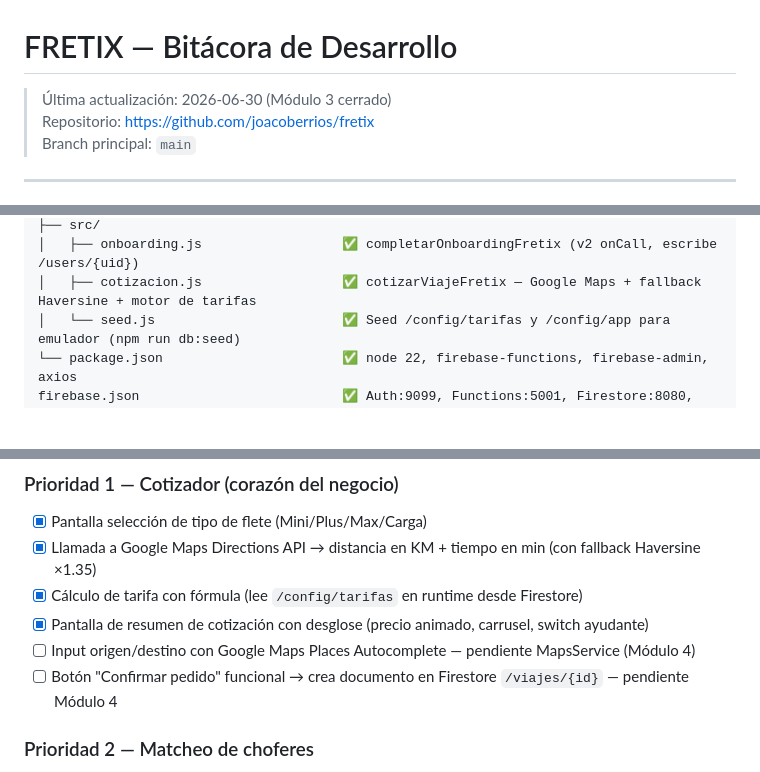
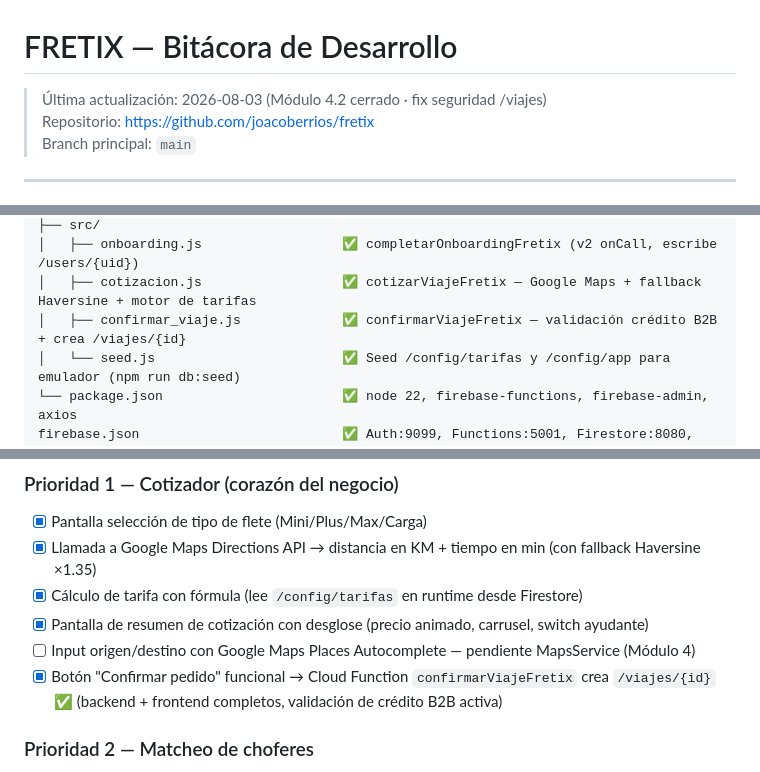
Before and after one commit to joacoberrios/fretix, a Markdown page: BITACORA.md, 3 parts joined by grey strips. GitHub-like rendering; blank space fills up the shorter version.

```diff
--- a/BITACORA.md
+++ b/BITACORA.md
@@ -1,6 +1,6 @@
 # FRETIX — Bitácora de Desarrollo
 
-> Última actualización: 2026-06-30 (Módulo 3 cerrado)
+> Última actualización: 2026-08-03 (Módulo 4.2 cerrado · fix seguridad /viajes)
 > Repositorio: https://github.com/joacoberrios/fretix
 > Branch principal: `main`
 
@@ -92,6 +92,7 @@ functions/
 ├── src/
 │   ├── onboarding.js                  ✅ completarOnboardingFretix (v2 onCall, escribe /users/{uid})
 │   ├── cotizacion.js                  ✅ cotizarViajeFretix — Google Maps + fallback Haversine + motor de tarifas
+│   ├── confirmar_viaje.js             ✅ confirmarViajeFretix — validación crédito B2B + crea /viajes/{id}
 │   └── seed.js                        ✅ Seed /config/tarifas y /config/app para emulador (npm run db:seed)
 └── package.json                       ✅ node 22, firebase-functions, firebase-admin, axios
 firebase.json                          ✅ Auth:9099, Functions:5001, Firestore:8080, nodejs22
@@ -156,7 +157,7 @@ App servida en HTTPS (`*.app.github.dev`). Firebase Auth emulador (9099) funcion
 - [x] Cálculo de tarifa con fórmula (lee `/config/tarifas` en runtime desde Firestore)
 - [x] Pantalla de resumen de cotización con desglose (precio animado, carrusel, switch ayudante)
 - [ ] Input origen/destino con Google Maps Places Autocomplete — pendiente MapsService (Módulo 4)
-- [ ] Botón "Confirmar pedido" funcional → crea documento en Firestore `/viajes/{id}` — pendiente Módulo 4
+- [x] Botón "Confirmar pedido" funcional → Cloud Function `confirmarViajeFretix` crea `/viajes/{id}` ✅ (backend + frontend completos, validación de crédito B2B activa)
 
 ### Prioridad 2 — Matcheo de choferes
 - [ ] Cloud Function `buscarChoferesDisponibles` → query Firestore choferes con `disponible=true` en radio 5km
```
Also changed, not shown: other parts of BITACORA.md (+35 -0 lines).
